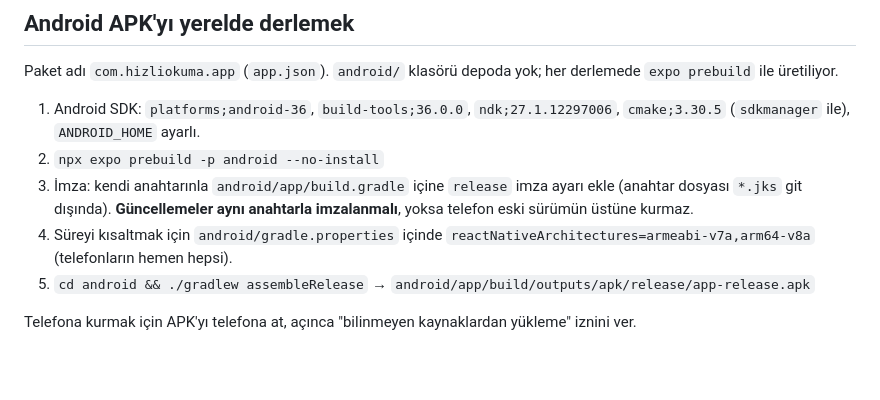
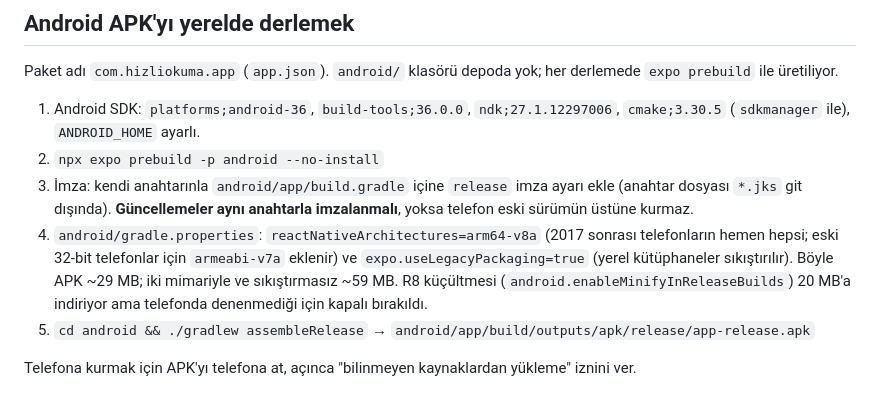
Before and after one commit to mustafa2049/Notebooklm, a Markdown page: README.md, the part around the change. Drawn GitHub-style; blank space fills up the shorter version.

Commit message:
README: APK boyutu ve mimari notu
Co-Authored-By: Claude Opus 5.5 <noreply@anthropic.com>
Claude-Session: https://claude.ai/code/session_015pFsnCaBqaPm87bE3JZUYU

```diff
--- a/README.md
+++ b/README.md
@@ -570,8 +570,12 @@ her derlemede `expo prebuild` ile üretiliyor.
 3. İmza: kendi anahtarınla `android/app/build.gradle` içine `release`
    imza ayarı ekle (anahtar dosyası `*.jks` git dışında). **Güncellemeler aynı
    anahtarla imzalanmalı**, yoksa telefon eski sürümün üstüne kurmaz.
-4. Süreyi kısaltmak için `android/gradle.properties` içinde
-   `reactNativeArchitectures=armeabi-v7a,arm64-v8a` (telefonların hemen hepsi).
+4. `android/gradle.properties`: `reactNativeArchitectures=arm64-v8a`
+   (2017 sonrası telefonların hemen hepsi; eski 32-bit telefonlar için
+   `armeabi-v7a` eklenir) ve `expo.useLegacyPackaging=true` (yerel
+   kütüphaneler sıkıştırılır). Böyle APK ~29 MB; iki mimariyle ve
+   sıkıştırmasız ~59 MB. R8 küçültmesi (`android.enableMinifyInReleaseBuilds`)
+   20 MB'a indiriyor ama telefonda denenmediği için kapalı bırakıldı.
 5. `cd android && ./gradlew assembleRelease` →
    `android/app/build/outputs/apk/release/app-release.apk`
 
```
